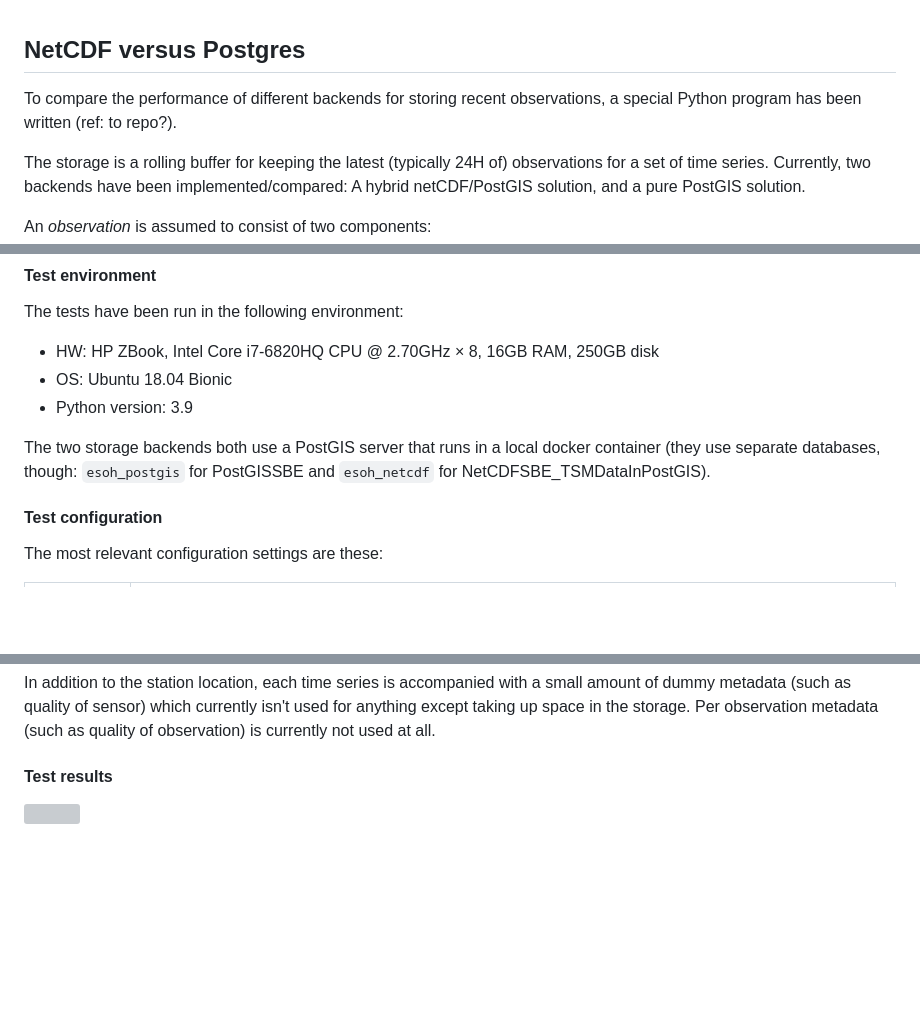
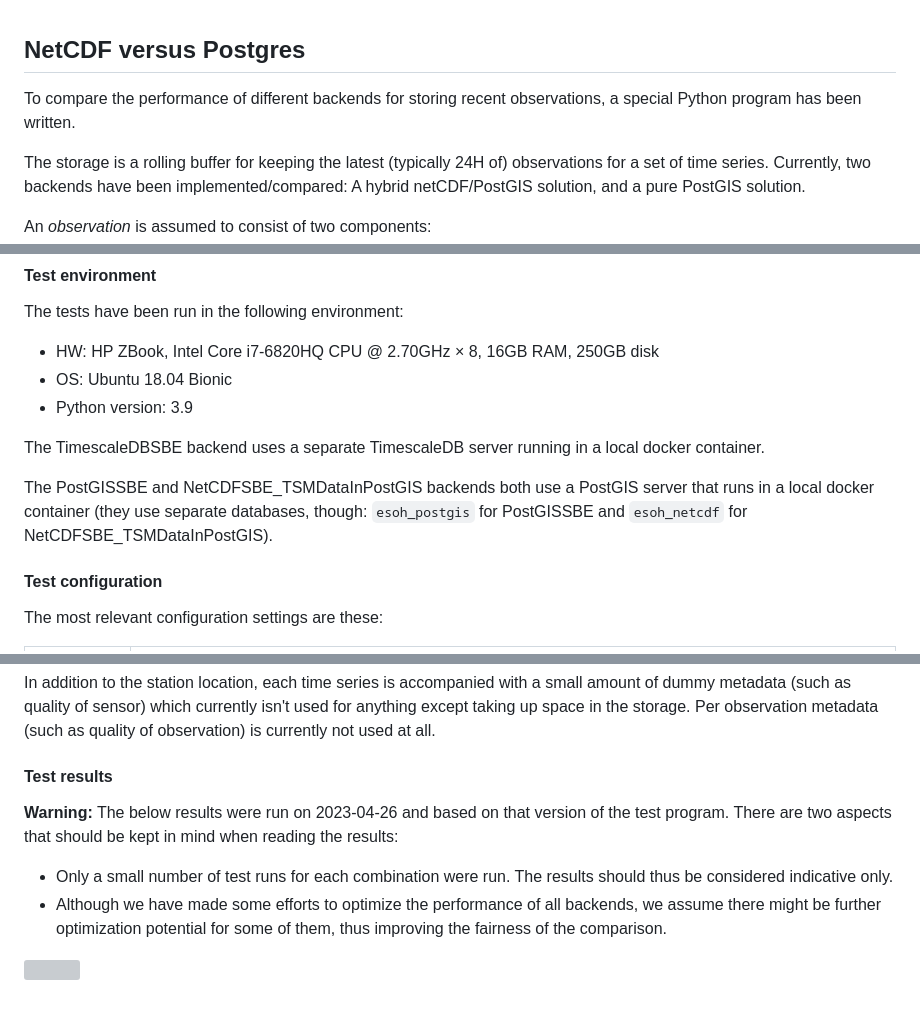
Before and after one commit to EURODEO/e-soh-poc-report, a Markdown page: poc-experiments/datastore-sqlvsfiles/datastore-sqlvsfiles.md, 3 parts joined by grey strips. GitHub-like rendering; blank space fills up the shorter version; grey boxes are pictures that could not be loaded.

Commit message:
Various adjustments

```diff
--- a/poc-experiments/datastore-sqlvsfiles/datastore-sqlvsfiles.md
+++ b/poc-experiments/datastore-sqlvsfiles/datastore-sqlvsfiles.md
@@ -1,7 +1,7 @@
 ## NetCDF versus Postgres
 
 To compare the performance of different backends for storing recent observations, a special Python
-program has been written (ref: to repo?).
+program has been written.
 
 The storage is a rolling buffer for keeping the latest (typically 24H of) observations for a set of
 time series. Currently, two backends have been implemented/compared: A hybrid netCDF/PostGIS
@@ -60,9 +60,11 @@ The tests have been run in the following environment:
 - OS: Ubuntu 18.04 Bionic
 - Python version: 3.9
 
-The two storage backends both use a PostGIS server that runs in a local docker container
-(they use separate databases, though: `esoh_postgis` for PostGISSBE and `esoh_netcdf`
-for NetCDFSBE_TSMDataInPostGIS).
+The TimescaleDBSBE backend uses a separate TimescaleDB server running in a local docker container.
+
+The PostGISSBE and NetCDFSBE_TSMDataInPostGIS backends both use a PostGIS server that runs
+in a local docker container (they use separate databases, though: `esoh_postgis` for PostGISSBE
+and `esoh_netcdf` for NetCDFSBE_TSMDataInPostGIS).
 
 #### Test configuration
 
@@ -85,4 +87,13 @@ all.
 
 #### Test results
 
+**Warning:** The below results were run on 2023-04-26 and based on that version of the test
+program. There are two aspects that should be kept in mind when reading the results:
+
+- Only a small number of test runs for each combination were run. The results should thus be
+considered indicative only.
+- Although we have made some efforts to optimize the performance of all backends, we assume there
+might be further optimization potential for some of them, thus improving the fairness of the
+comparison.
+
 ![](poc-experiments/datastore-sqlvsfiles/test_results.png)
```
